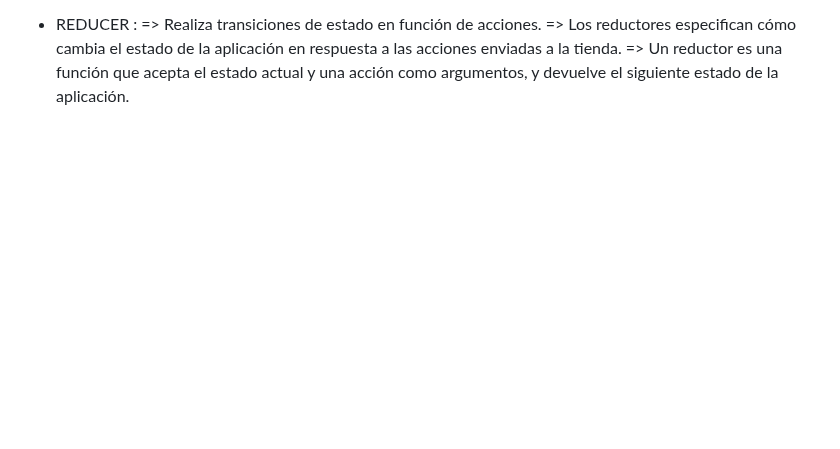
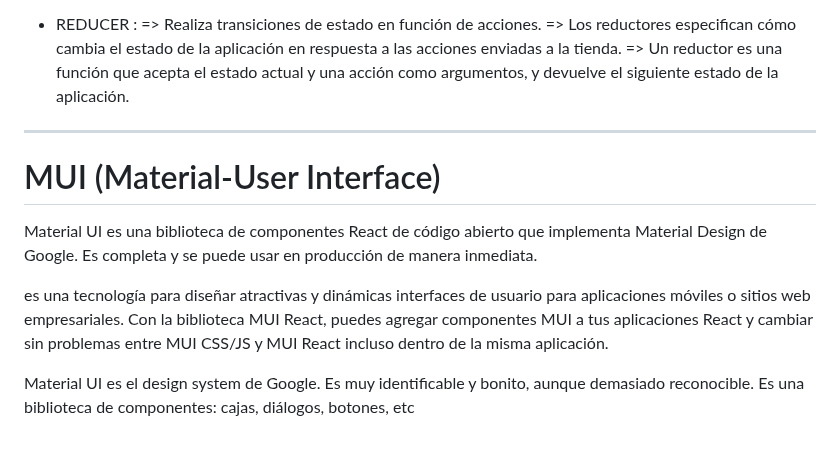
Before and after one commit to Dani-Rodriguez-Sanchez/CHECKPOINTS, a Markdown page: RESUMEN GLOBAL BACKEND.MD, the part around the change. Rendered like a GitHub page; blank space fills up the shorter version.

```diff
--- a/RESUMEN GLOBAL BACKEND.MD
+++ b/RESUMEN GLOBAL BACKEND.MD
@@ -93,3 +93,13 @@ Las acciones describen que algo pasó, pero no especifican cómo cambió el esta
 => Realiza transiciones de estado en función de acciones.
 => Los reductores especifican cómo cambia el estado de la aplicación en respuesta a las acciones enviadas a la tienda.
 => Un reductor es una función que acepta el estado actual y una acción como argumentos, y devuelve el siguiente estado de la aplicación.
+
+---
+# MUI (Material-User Interface)
+Material UI es una biblioteca de componentes React de código abierto que implementa Material Design de Google. Es completa y se puede usar en producción de manera inmediata.
+
+es una tecnología  para diseñar atractivas y dinámicas interfaces de usuario para aplicaciones móviles o sitios web empresariales.
+Con la biblioteca MUI React, puedes agregar componentes MUI a tus aplicaciones React y cambiar sin problemas entre MUI CSS/JS y MUI React incluso dentro de la misma aplicación.
+
+Material UI es el design system de Google. Es muy identificable y bonito, aunque demasiado reconocible.
+Es una biblioteca de componentes: cajas, diálogos, botones, etc
```
